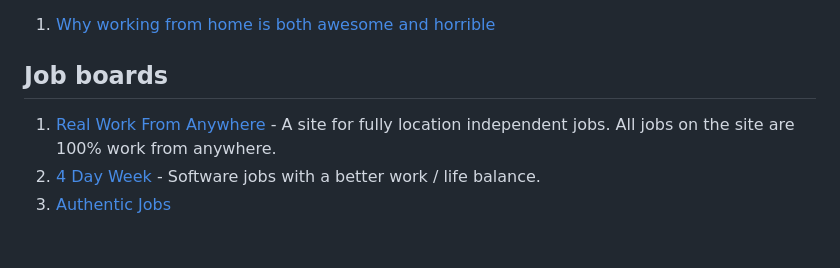
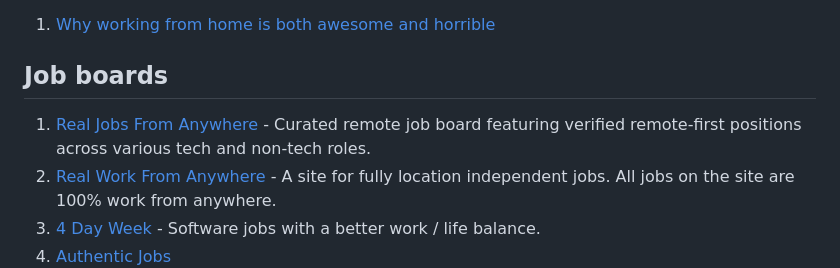
Before and after one commit to lukasz-madon/awesome-remote-job, a Markdown page: README.md, the part around the change. GitHub-like rendering; blank space fills up the shorter version.

Commit message:
Add Real Jobs From Anywhere
Adding realjobsfromanywhere.com - a curated remote job board featuring verified remote-first positions across various tech and non-tech roles.

```diff
--- a/README.md
+++ b/README.md
@@ -129,6 +129,7 @@ A curated list of awesome [remote working](https://en.wikipedia.org/wiki/Telecom
   1. [Why working from home is both awesome and horrible](https://theoatmeal.com/comics/working_home)
 
 ## Job boards
+  1. [Real Jobs From Anywhere](https://realjobsfromanywhere.com/) - Curated remote job board featuring verified remote-first positions across various tech and non-tech roles.
   1. [Real Work From Anywhere](https://www.realworkfromanywhere.com/) - A site for fully location independent jobs. All jobs on the site are 100% work from anywhere.
   1. [4 Day Week](https://4dayweek.io) - Software jobs with a better work / life balance.
   1. [Authentic Jobs](https://authenticjobs.com/?search_location=remote)
```
